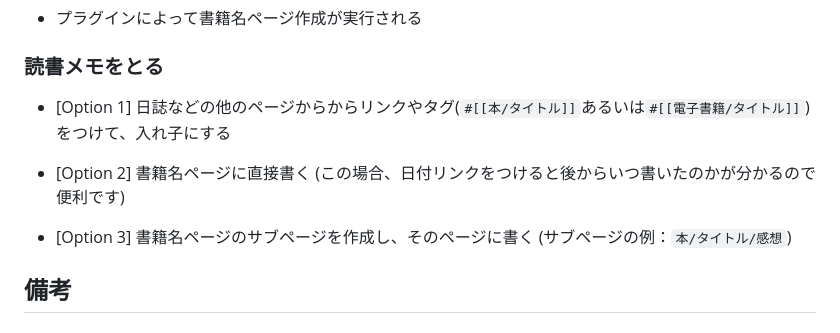
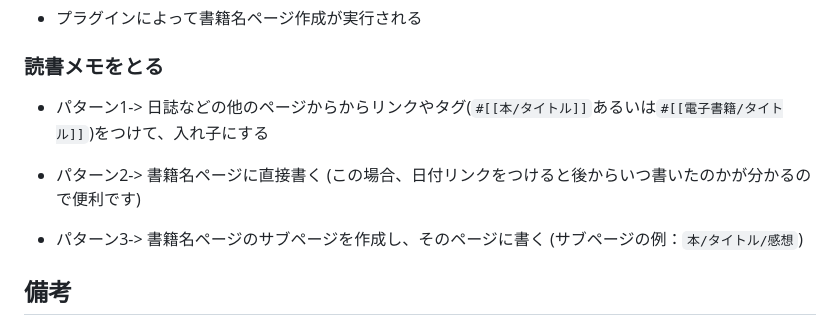
Before and after one commit to YU000jp/logseq-plugin-rakuten-books, a Markdown page: README.md, the part around the change. Rendered like a GitHub page.

```diff
--- a/README.md
+++ b/README.md
@@ -37,11 +37,11 @@
 
 ### 読書メモをとる
 
-- [Option 1] 日誌などの他のページからからリンクやタグ(`#[[本/タイトル]]`あるいは`#[[電子書籍/タイトル]]`)をつけて、入れ子にする
+- パターン1-> 日誌などの他のページからからリンクやタグ(`#[[本/タイトル]]`あるいは`#[[電子書籍/タイトル]]`)をつけて、入れ子にする
 
-- [Option 2] 書籍名ページに直接書く (この場合、日付リンクをつけると後からいつ書いたのかが分かるので便利です)
+- パターン2-> 書籍名ページに直接書く (この場合、日付リンクをつけると後からいつ書いたのかが分かるので便利です)
 
-- [Option 3] 書籍名ページのサブページを作成し、そのページに書く (サブページの例：`本/タイトル/感想`)
+- パターン3-> 書籍名ページのサブページを作成し、そのページに書く (サブページの例：`本/タイトル/感想`)
 
 ## 備考
 
```
